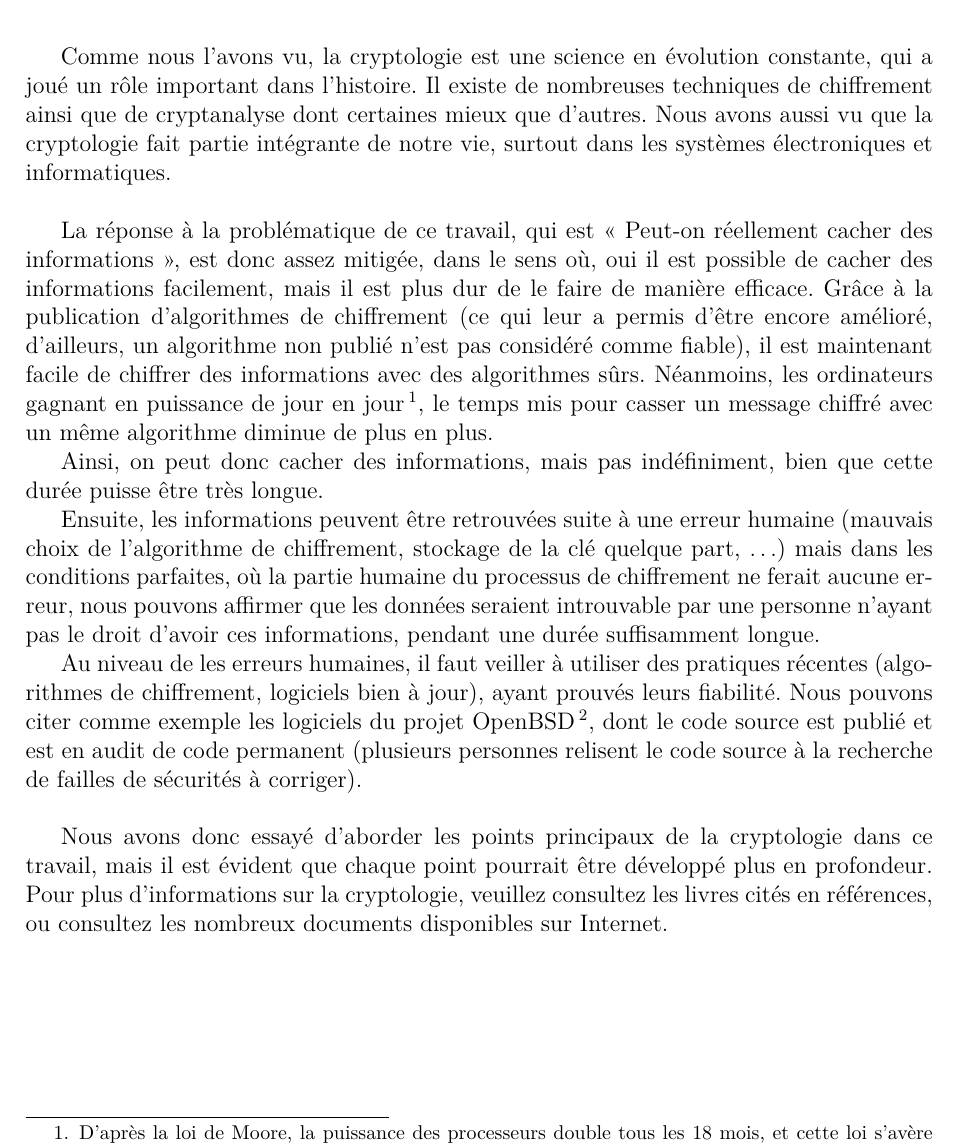
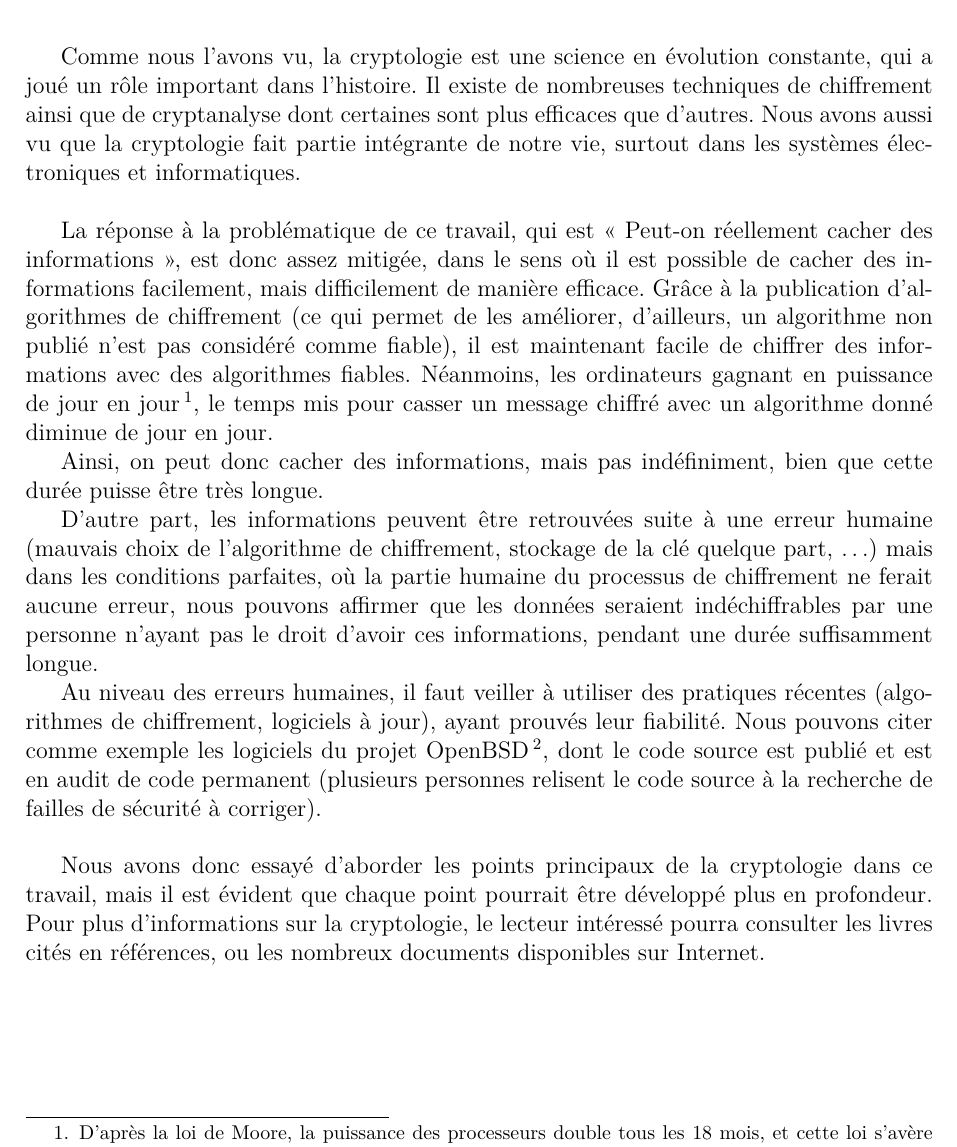
Before and after one commit to acieroid/tfe-crypto, a LaTeX book (texte/main.tex, which reads texte/contenu/conclusion.tex): part of page 37 of 46, cut so that both start at the same text. Compiled offline with pdfLaTeX.

Commit message:
Corrections conclusion

```diff
--- a/texte/contenu/conclusion.tex
+++ b/texte/contenu/conclusion.tex
@@ -4,50 +4,50 @@
 Comme nous l'avons vu, la cryptologie est une science en
 évolution constante, qui a joué un rôle important dans l'histoire.
 Il existe de nombreuses techniques de chiffrement ainsi que de
-cryptanalyse dont certaines mieux que d'autres. Nous avons aussi
+cryptanalyse dont certaines sont plus efficaces que d'autres. Nous avons aussi
 vu que la cryptologie fait partie intégrante de notre vie, surtout
 dans les systèmes électroniques et informatiques.
 \\
 
 La réponse à la problématique de ce travail, qui est «~Peut-on
 réellement cacher des informations~», est donc assez mitigée, dans
-le sens où, oui il est possible de cacher des informations
-facilement, mais il est plus dur de le faire de manière efficace.
-Grâce à la publication d'algorithmes de chiffrement (ce qui leur a
-permis d'être encore amélioré, d'ailleurs, un algorithme non
+le sens où il est possible de cacher des informations
+facilement, mais difficilement de manière efficace.
+Grâce à la publication d'algorithmes de chiffrement (ce qui
+permet de les améliorer, d'ailleurs, un algorithme non
 publié n'est pas considéré comme fiable), il est maintenant facile
-de chiffrer des informations avec des algorithmes sûrs. Néanmoins,
+de chiffrer des informations avec des algorithmes fiables. Néanmoins,
 les ordinateurs gagnant en puissance de jour en jour\footnote{D'après la
 loi de Moore, la puissance des processeurs double tous les 18
 mois, et cette loi s'avère vraie depuis 40 ans.}, le temps mis
-pour casser un message chiffré avec un même algorithme diminue de
-plus en plus. %TODO faire un test
+pour casser un message chiffré avec un algorithme donné diminue de
+jour en jour. %TODO faire un test
 
 Ainsi, on peut donc cacher des informations, mais pas
 indéfiniment, bien que cette durée puisse être très longue.
 
-Ensuite, les informations peuvent être retrouvées suite à une
+D'autre part, les informations peuvent être retrouvées suite à une
 erreur humaine (mauvais choix de l'algorithme de chiffrement,
 stockage de la clé quelque part, …)
 mais dans les conditions parfaites, où la partie
 humaine du processus de chiffrement ne ferait aucune erreur, nous
-pouvons affirmer que les données seraient introuvable par une
+pouvons affirmer que les données seraient indéchiffrables par une
 personne n'ayant pas le droit d'avoir ces informations, pendant
 une durée suffisamment longue.
 
-Au niveau de les erreurs humaines, il faut veiller à utiliser des
-pratiques récentes (algorithmes de chiffrement, logiciels bien à
+Au niveau des erreurs humaines, il faut veiller à utiliser des
+pratiques récentes (algorithmes de chiffrement, logiciels à
 jour), ayant
-prouvés leurs fiabilité. Nous pouvons citer comme exemple les logiciels du
+prouvés leur fiabilité. Nous pouvons citer comme exemple les logiciels du
 projet OpenBSD\footnote{\url{http://openbsd.org}}, dont le code
 source est publié et est en audit de code permanent (plusieurs
 personnes relisent le code source à la recherche de failles de
-sécurités à corriger).
+sécurité à corriger).
 \\
 
 Nous avons donc essayé d'aborder les points principaux de la
 cryptologie dans ce travail, mais il est évident que chaque point
 pourrait être développé plus en profondeur. Pour plus
-d'informations sur la cryptologie, veuillez consultez les livres
-cités en références, ou consultez les nombreux documents
+d'informations sur la cryptologie, le lecteur intéressé  pourra consulter les livres
+cités en références, ou les nombreux documents
 disponibles sur Internet.
```
Also changed, not shown: texte/contenu/definitions.tex (+4 -4 lines).
